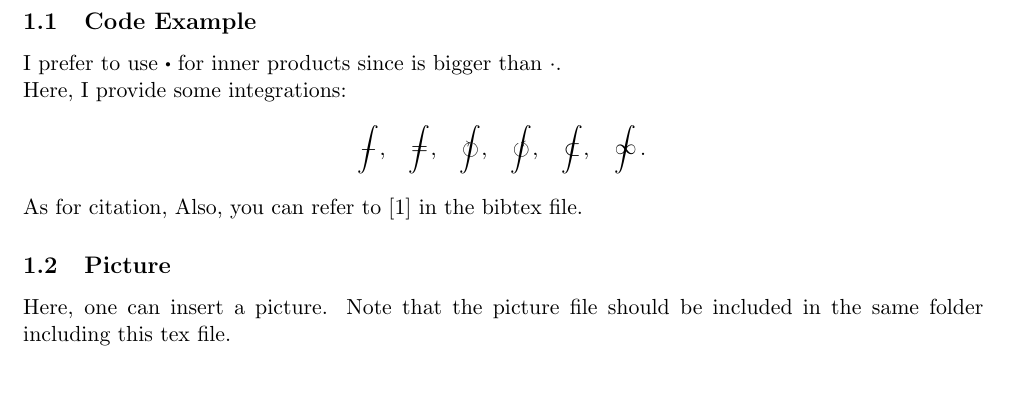
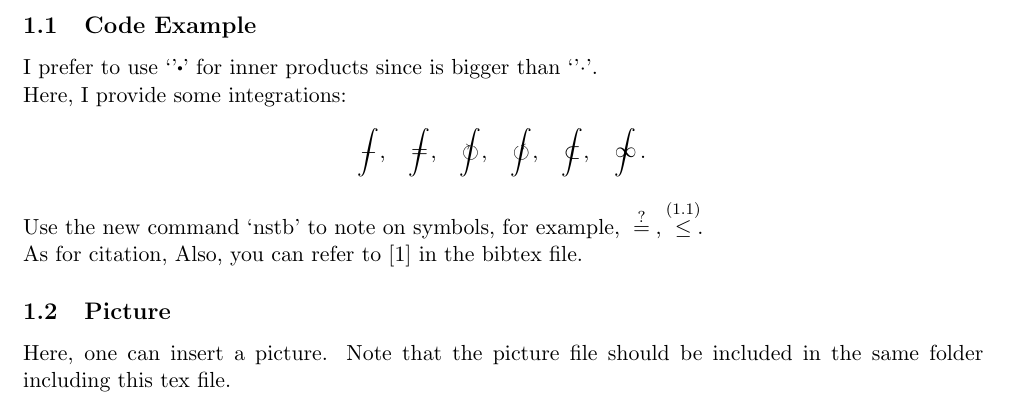
Before and after one commit to kyjung2357/Seed-document, a LaTeX document (Seed document/Seed document.tex): part of the page, cut so that both start at the same text. Compiled offline with pdfLaTeX.

Commit message:
202230531 - new command

```diff
--- a/Seed document/Seed document.tex
+++ b/Seed document/Seed document.tex
@@ -12,6 +12,7 @@
 \usepackage{amsmath}
 
 \newcommand\innerprd[1][.5]{\mathbin{\vcenter{\hbox{\scalebox{#1}{$\bullet$}}}}}
+\newcommand\ntsb[3]{\makebox[#1cm][c]{$\overset{#2}{#3}$}}
 \newtheorem{theorem}{Theorem}[section]
 \newtheorem{lemma}[theorem]{Lemma}
 \newtheorem{proposition}[theorem]{Proposition}
@@ -57,12 +58,14 @@ In this section, we provide some examples for LaTex.
 
 \subsection{Code Example}
 
-\noindent I prefer to use $\innerprd$ for inner products since is bigger than $\cdot$.
+\noindent I prefer to use `'$\innerprd$' for inner products since is bigger than `'$\cdot$'.
 
 \noindent Here, I provide some integrations:
 \begin{equation*}
-     \dashint, \quad \ddashint, \quad \Xint\circlearrowright, \quad \Xint\circlearrowleft,\quad  \Xint\subset, \quad \Xint\infty.
+    \dashint, \quad \ddashint, \quad \Xint\circlearrowright, \quad \Xint\circlearrowleft,\quad  \Xint\subset, \quad \Xint\infty.
 \end{equation*}
+
+\noindent Use the new command `nstb' to note on symbols, for example, $\ntsb{0.5}{?}{=}$, $\ntsb{0.5}{(1.1)}{\leq}$.
 
 \noindent As for citation,
 Also, you can refer to \cite{2010_Evans} in the bibtex file.
```
